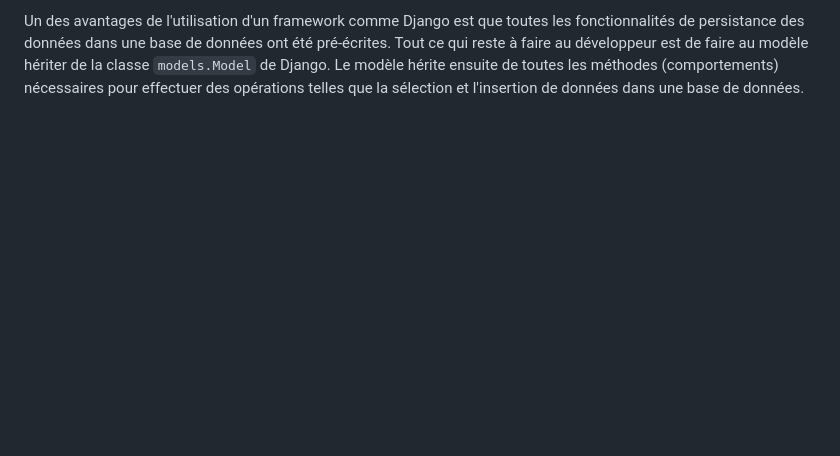
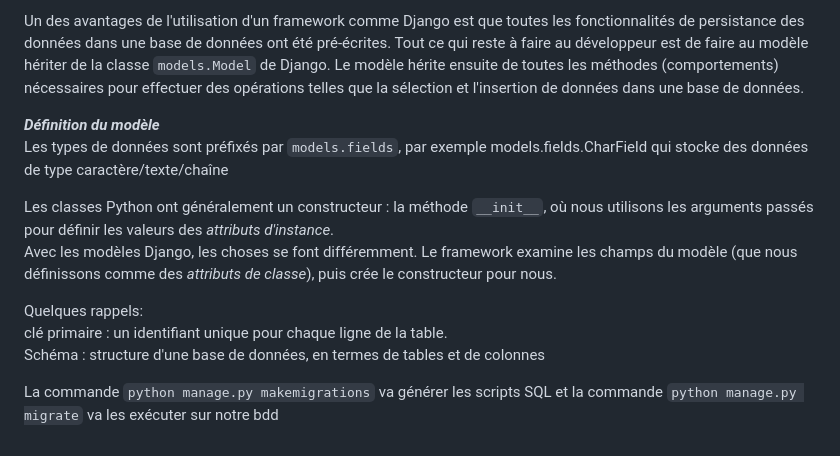
Before and after one commit to francksaounde/django-training-beginner, a Markdown page: README.md, the part around the change. Rendered like a GitHub page; blank space fills up the shorter version.

```diff
--- a/README.md
+++ b/README.md
@@ -80,3 +80,15 @@ Cela contraste avec les classes et objets ordinaires, dont les données existent
 De même, les « caractéristiques » des classes Python sont appelées attributs/propriétés, mais lorsqu'un modèle enregistre un attribut dans la base de données, il s'agit d'un champ.
 
 Un des avantages de l'utilisation d'un framework comme Django est que toutes les fonctionnalités de persistance des données dans une base de données ont été pré-écrites. Tout ce qui reste à faire au développeur est de faire au modèle hériter de la classe `models.Model` de Django. Le modèle hérite ensuite de toutes les méthodes (comportements) nécessaires pour effectuer des opérations telles que la sélection et l'insertion de données dans une base de données.
+
+***Définition du modèle***
+Les types de données sont préfixés par `models.fields`, par exemple models.fields.CharField qui stocke des données de type caractère/texte/chaîne
+
+Les classes Python ont généralement un constructeur : la méthode `__init__`, où nous utilisons les arguments passés pour définir les valeurs des *attributs d'instance*.
+Avec les modèles Django, les choses se font différemment. Le framework examine les champs du modèle (que nous définissons comme des *attributs de classe*), puis crée le constructeur pour nous.
+
+Quelques rappels:
+clé primaire : un identifiant unique pour chaque ligne de la table.
+Schéma : structure d'une base de données, en termes de tables et de colonnes
+
+La commande `python manage.py makemigrations` va générer les scripts SQL et la commande `python manage.py migrate` va les exécuter sur notre bdd
```
